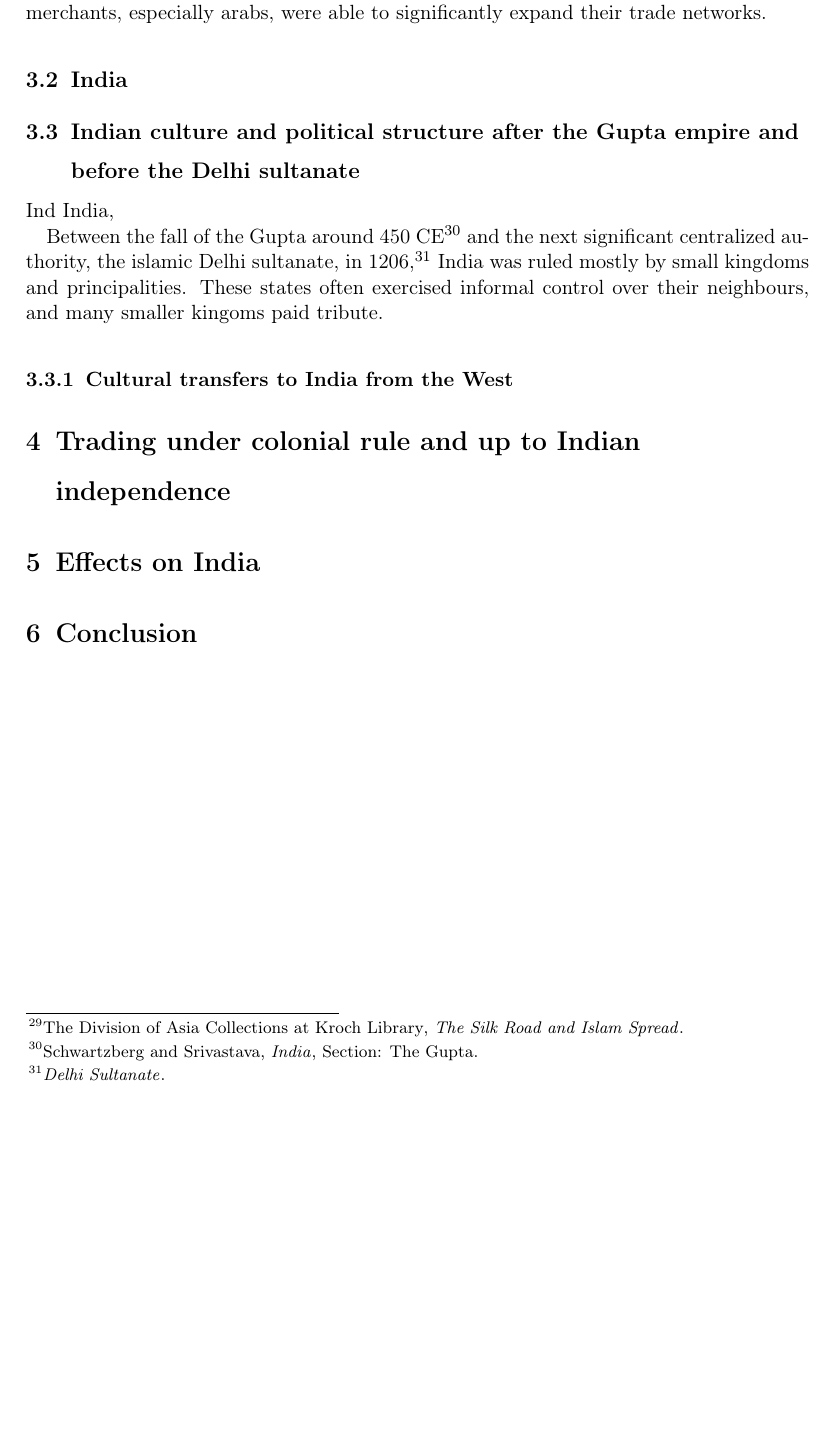
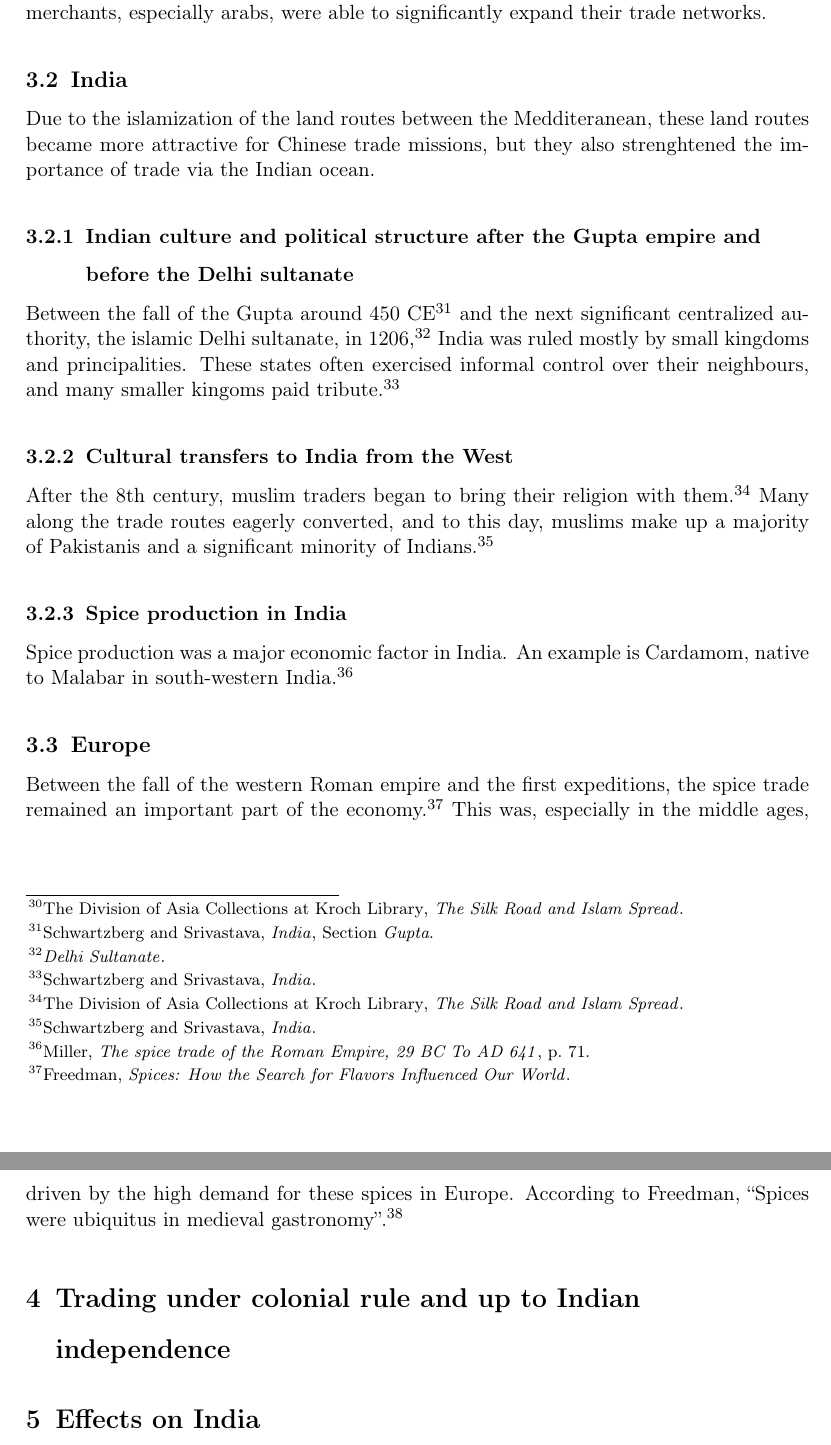
Before and after one commit to JakobSinn/Facharbeit, a LaTeX document (Facharbeit.tex, which reads Facharbeit.bib): part of page 7 of 9 before the commit and two parts of pages 7 and 8 of 10 after it, the two joined at a grey line, cut so that both start at the same text, the shorter picture padded with empty space. The pictures show the PDF file Facharbeit.pdf that the author committed with the source.

Commit message:
Neues für das Mittelalter, konsolidierung, neue Quellen.

```diff
--- a/Facharbeit.bib
+++ b/Facharbeit.bib
@@ -109,3 +114,5 @@ urldate = {2020-2-17},
   year={2002},
   publisher={Cambridge University Press}
 }
+@online{Yale,
+title = {Spices: How the Search for Flavors Influenced Our World},
--- a/Facharbeit.tex
+++ b/Facharbeit.tex
@@ -92,12 +92,23 @@ Muhammad himself was a merchant\autocite{Muhammad}, and Islam was, in the first
 
 \subsection{India}
 
-\subsection{Indian culture and political structure after the Gupta empire and before the Delhi sultanate}
-Ind India,
+Due to the islamization of the land routes between the Medditeranean, these land routes became more attractive for Chinese trade missions, but they also strenghtened the importance of trade via the Indian ocean.
 
-Between the fall of the Gupta around 450 CE\autocite[Section: The Gupta]{India} and the next significant centralized authority, the islamic Delhi sultanate, in 1206\autocite{Delhi}, India was ruled mostly by small kingdoms and principalities. These states often exercised informal control over their neighbours, and many smaller kingoms paid tribute.
+\subsubsection{Indian culture and political structure after the Gupta empire and before the Delhi sultanate}
+
+Between the fall of the Gupta around 450 CE\autocite[Section \textit{Gupta}]{India} and the next significant centralized authority, the islamic Delhi sultanate, in 1206\autocite{Delhi}, India was ruled mostly by small kingdoms and principalities. These states often exercised informal control over their neighbours, and many smaller kingoms paid tribute.\autocite{India}
 
 \subsubsection{Cultural transfers to India from the West}
+
+After the 8th century, muslim traders began to bring their religion with them.\autocite{SilkRoadIslam} Many along the trade routes eagerly converted, and to this day, muslims make up a majority of Pakistanis and a significant minority of Indians.\autocite{India}
+
+\subsubsection{Spice production in India}
+
+Spice production was a major economic factor in India. An example is Cardamom, native to Malabar in south-western India.\autocite[71]{Rome}
+
+\subsection{Europe}
+
+Between the fall of the western Roman empire and the first expeditions, the spice trade remained an important part of the economy.\autocite{Yale} This was, especially in the middle ages, driven by the high demand for these spices in Europe. According to Freedman, ``Spices were ubiquitus in medieval gastronomy''.\autocite[3]{MST}
 \section{Trading under colonial rule and up to Indian independence}
 \section{Effects on India}
 \section{Conclusion}
```
Also changed, not shown: Facharbeit.bbl, Facharbeit.pdf, Facharbeit.bib (11 more changed lines), Facharbeit.tex (2 more changed lines), 7 other files.
